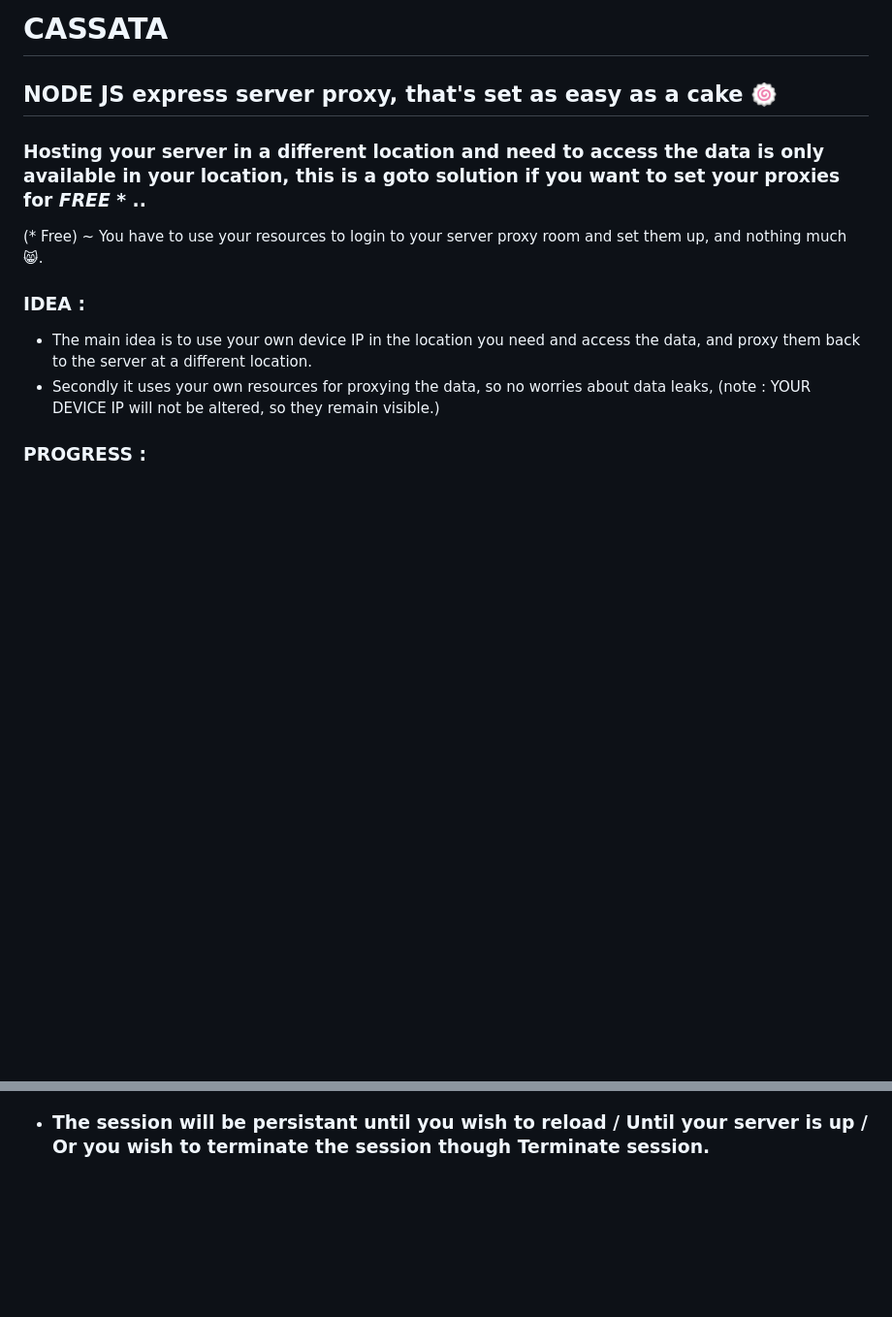
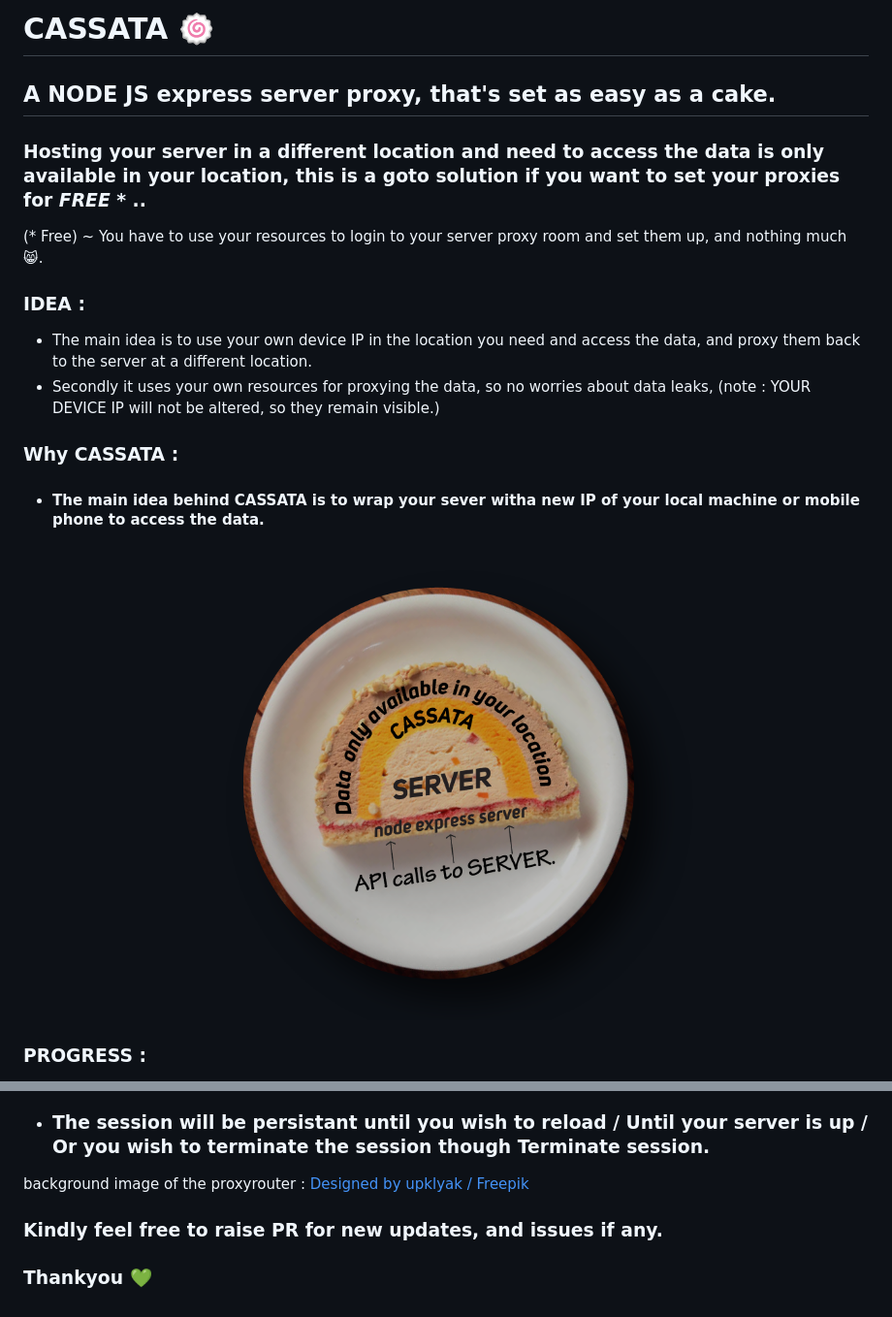
Before and after one commit to saran-surya/cassata, a Markdown page: README.md, 2 parts joined by grey strips. Shown: that part at 97% size. GitHub-like rendering; pictures changed too: readme_assets/cassata.png (added); blank space fills up the shorter version.

Commit message:
Added more readme detailing

```diff
--- a/README.md
+++ b/README.md
@@ -1,5 +1,5 @@
-# CASSATA
-## NODE JS express server proxy, that's set as easy as a cake 🍥
+# CASSATA 🍥
+## A NODE JS express server proxy, that's set as easy as a cake.
 
 ### Hosting your server in a different location and need to access the data is only available in your location, this is a goto solution if you want to set your proxies for ***FREE \**** ..
 
@@ -8,6 +8,10 @@
 ### IDEA :
  - The main idea is to use your own device IP in the location you need and access the data, and proxy them back to the server at a different location.
  - Secondly it uses your own resources for proxying the data, so no worries about data leaks, (note : YOUR DEVICE IP will not be altered, so they remain visible.)
+
+### Why CASSATA :
+ - #### The main idea behind CASSATA is to wrap your sever witha new IP of your local machine or mobile phone to access the data.
+ ![](./readme_assets/cassata.png)
 
 ### PROGRESS :
 - [x] Support for GET Requests
@@ -129,3 +133,10 @@
     ![](./readme_assets/server_url.jpg)
 
 - ### The session will be persistant until you wish to reload / Until your server is up / Or you wish to terminate the session though Terminate session.
+
+
+background image of the proxyrouter : <a href="http://www.freepik.com">Designed by upklyak / Freepik</a>
+
+### Kindly feel free to raise PR for new updates, and issues if any.
+
+### Thankyou 💚
```
Also changed, not shown: other parts of README.md (+1 -1 lines), 1 other file.
